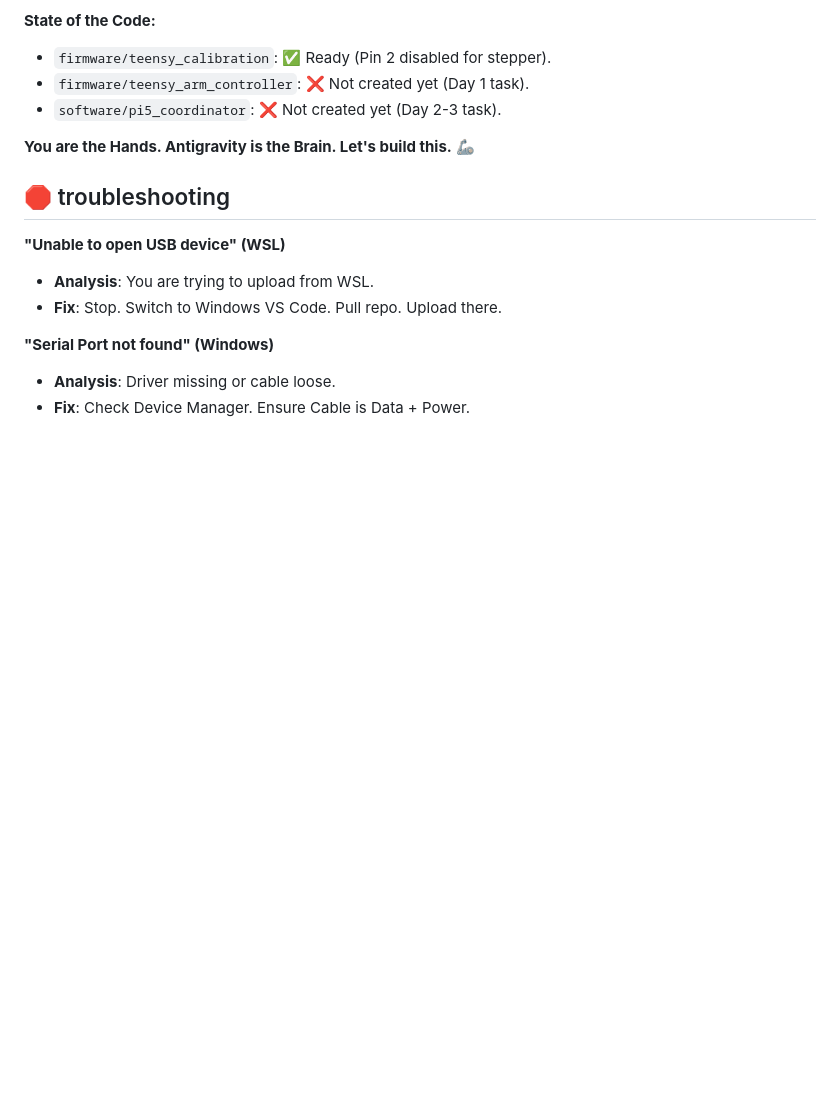
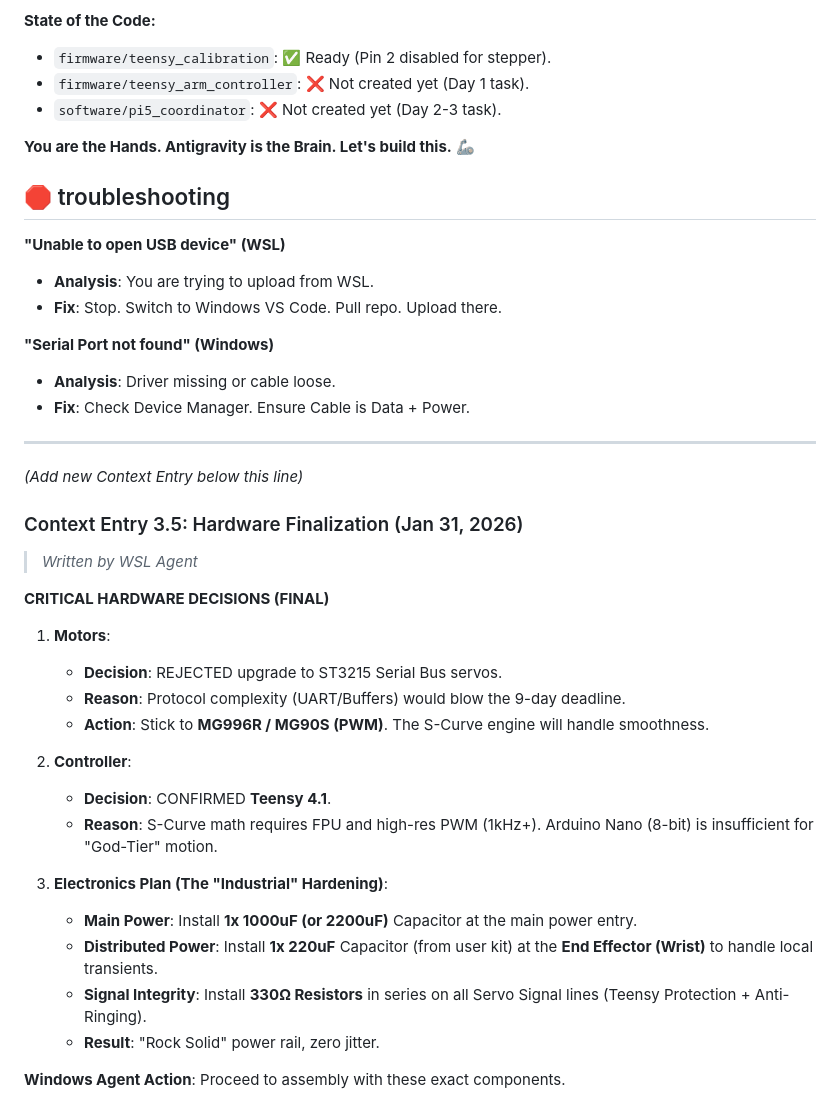
Before and after one commit to mohammedryn/aria-platform, a Markdown page: roadmap/WORKFLOW_HANDOFF.md, the part around the change. GitHub-like rendering; blank space fills up the shorter version.

Commit message:
Context Entry 3.5: Final Hardware Decisions

```diff
--- a/roadmap/WORKFLOW_HANDOFF.md
+++ b/roadmap/WORKFLOW_HANDOFF.md
@@ -218,3 +218,27 @@ pyudev>=0.24.0                # USB device detection
 **"Serial Port not found" (Windows)**
 *   **Analysis**: Driver missing or cable loose.
 *   **Fix**: Check Device Manager. Ensure Cable is Data + Power.
+
+---
+*(Add new Context Entry below this line)*
+### Context Entry 3.5: Hardware Finalization (Jan 31, 2026)
+> *Written by WSL Agent*
+
+**CRITICAL HARDWARE DECISIONS (FINAL)**
+
+1.  **Motors**:
+    *   **Decision**: REJECTED upgrade to ST3215 Serial Bus servos.
+    *   **Reason**: Protocol complexity (UART/Buffers) would blow the 9-day deadline.
+    *   **Action**: Stick to **MG996R / MG90S (PWM)**. The S-Curve engine will handle smoothness.
+
+2.  **Controller**:
+    *   **Decision**: CONFIRMED **Teensy 4.1**.
+    *   **Reason**: S-Curve math requires FPU and high-res PWM (1kHz+). Arduino Nano (8-bit) is insufficient for "God-Tier" motion.
+
+3.  **Electronics Plan (The "Industrial" Hardening)**:
+    *   **Main Power**: Install **1x 1000uF (or 2200uF)** Capacitor at the main power entry.
+    *   **Distributed Power**: Install **1x 220uF** Capacitor (from user kit) at the **End Effector (Wrist)** to handle local transients.
+    *   **Signal Integrity**: Install **330Ω Resistors** in series on all Servo Signal lines (Teensy Protection + Anti-Ringing).
+    *   **Result**: "Rock Solid" power rail, zero jitter.
+
+**Windows Agent Action**: Proceed to assembly with these exact components.
```
